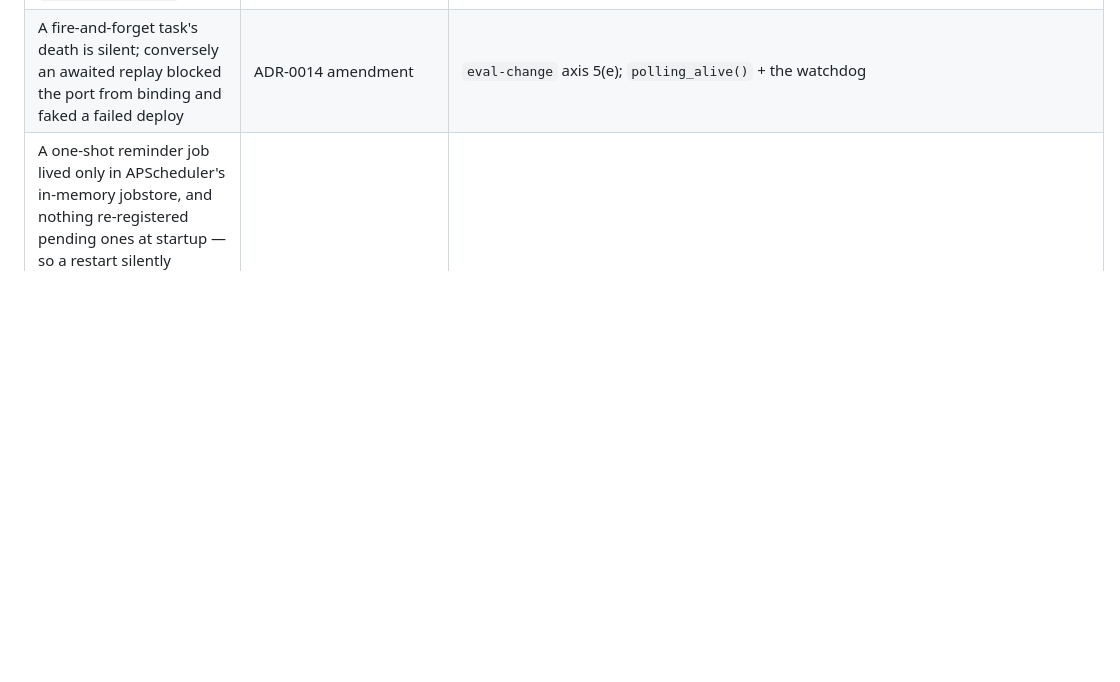
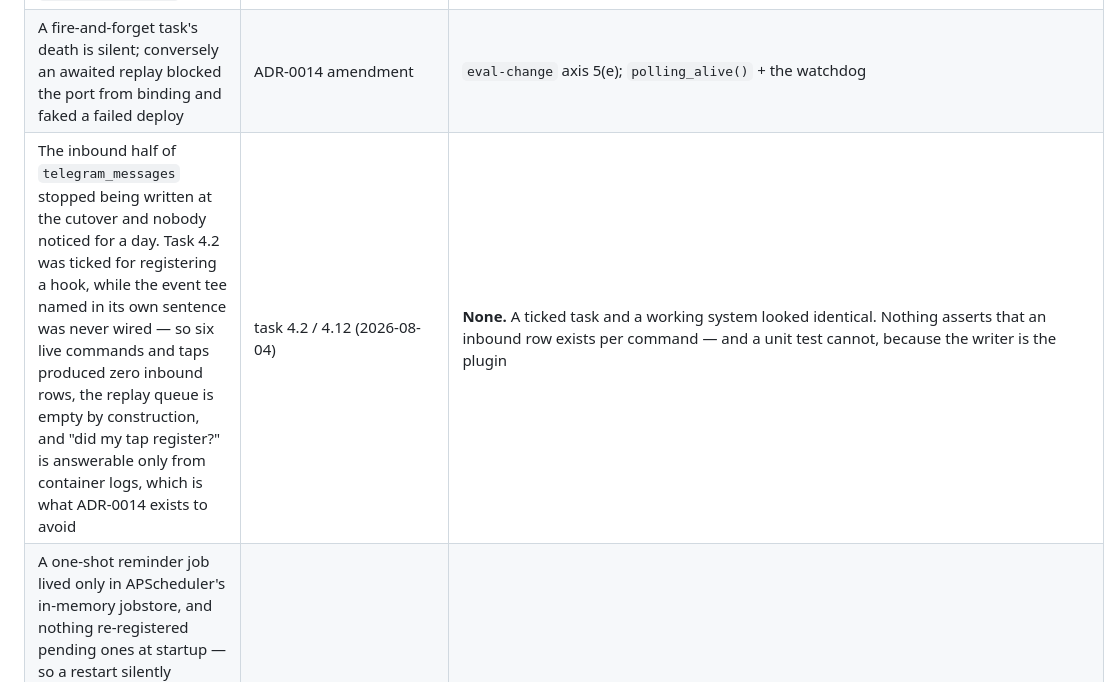
Before and after one commit to jagberg/Me.OpenClaw, a Markdown page: docs/failure-modes.md, the part around the change. GitHub-like rendering; blank space fills up the shorter version.

Commit message:
docs: record Justin's live run, and correct a tick that was not true
4.11 run 1 (2026-08-04 08:43-09:12, e92a79d+deploy): /actions delivered five
cards in one burst, /history rendered, assign-pet wrote pet_id=2 on claim #4, and
a plain sentence was answered with a 👍. Two steps had nothing to act on -- no
claim is in `drafted` and the condition-less claims all surface as
blocked_insurer -- so the double mark-sent case stays unit-tested only.

4.13 is DONE live: two Dismiss taps on claim #2 six seconds apart, both HTTP 200,
exactly one mismatch_dismissed event, and the second answered with a visible
refusal. The guard that held was dismiss_mismatch's own precondition, not the
log-row dedupe.

4.2's tick was wrong and is now marked partial. The plugin registers
before_dispatch, but nothing forwards inbound events to /internal/telegram/event
-- so since the cutover no inbound row has been written at all. That empties
ADR-0014's audit trail and replay queue, which is why 4.12 is now recorded as
blocked rather than pending. Not a one-line fix: a plugin command ctx carries no
message or update id, and record_inbound_raw dedupes on update_id.

Co-Authored-By: Claude Opus 5 <noreply@anthropic.com>
Claude-Session: https://claude.ai/code/session_01NM7sJkUXFd9rTwmDVx917W

```diff
--- a/docs/failure-modes.md
+++ b/docs/failure-modes.md
@@ -70,6 +70,7 @@ Built 2026-07-29 because answering "have we seen this before?" required an agent
 | Same shape, live, 2026-08-04: Groq began refusing this network (403 to an **unauthenticated** request), taking the primary and all three fallbacks at once. Switching providers was manual, and the agent ran with no model for four deploys | ADR-0009 amendment (2026-08-04) | Nothing automatic. `test_chat_has_a_gemini_backend_and_the_agents_primary_is_the_reachable_provider` only asserts the *current* choice; no check notices a provider going unreachable |
 | Deploy worktree tracked a feature branch and shipped code four commits behind master; a bare `docker compose up` leaves `APP_VERSION=unknown`, mistagging every `telegram_messages` row | root `CLAUDE.md`; `333201b` | `eval-change` preflight row 9 |
 | A fire-and-forget task's death is silent; conversely an awaited replay blocked the port from binding and faked a failed deploy | ADR-0014 amendment | `eval-change` axis 5(e); `polling_alive()` + the watchdog |
+| The inbound half of `telegram_messages` stopped being written at the cutover and nobody noticed for a day. Task 4.2 was ticked for registering a hook, while the event tee named in its own sentence was never wired — so six live commands and taps produced zero inbound rows, the replay queue is empty by construction, and "did my tap register?" is answerable only from container logs, which is what ADR-0014 exists to avoid | task 4.2 / 4.12 (2026-08-04) | **None.** A ticked task and a working system looked identical. Nothing asserts that an inbound row exists per command — and a unit test cannot, because the writer is the plugin |
 | A one-shot reminder job lived only in APScheduler's in-memory jobstore, and nothing re-registered pending ones at startup — so a restart silently dropped every reminder not yet fired. `misfire_grace_time=None` promised restart-safety and could not deliver it: after a restart there was no job left to misfire. Two live reminders sat unfired for two days | task 5.2 (2026-08-04) | Fixed by construction — `reminders.sweep_due` asks the DB what is due instead of remembering what it meant to do; `test_a_reminder_due_while_the_app_was_down_still_fires_and_says_how_late` |
 | A local resource bug presented as a provider outage — a write transaction held across LLM calls surfaced as `database is locked` | `9096b5e` | `eval-change` axis 5(f). Script restructured read -> call -> write |
 | Retry classification too coarse in both directions: one 403 ended a chat turn; per-minute and per-day limits need opposite responses and only the 429 body says which | `b809da6`; `app/openclaw/CLAUDE.md` | `eval-change` axis 5(i); `llm.py` classification tests |
```
Also changed, not shown: 1 other file.
